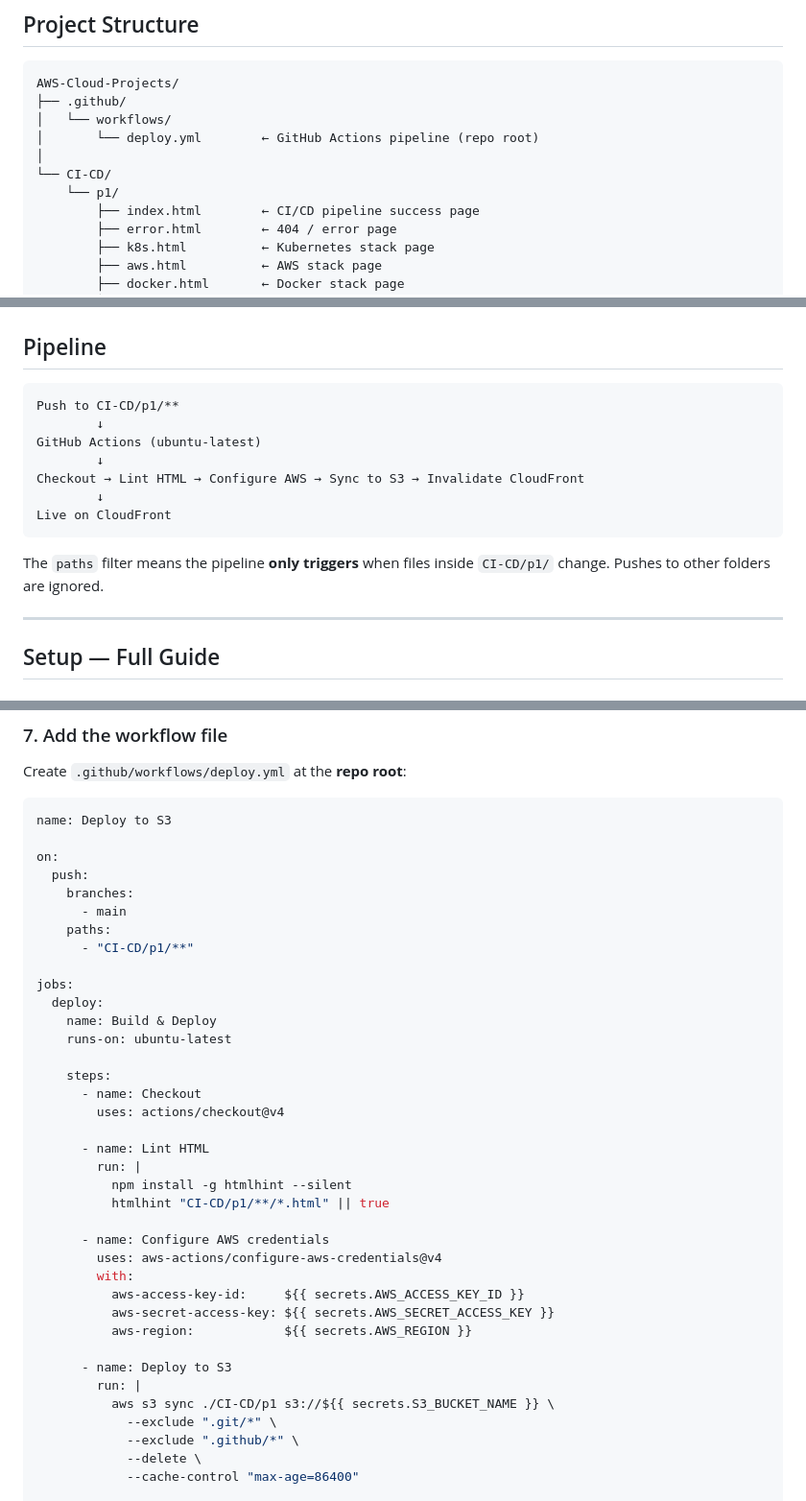
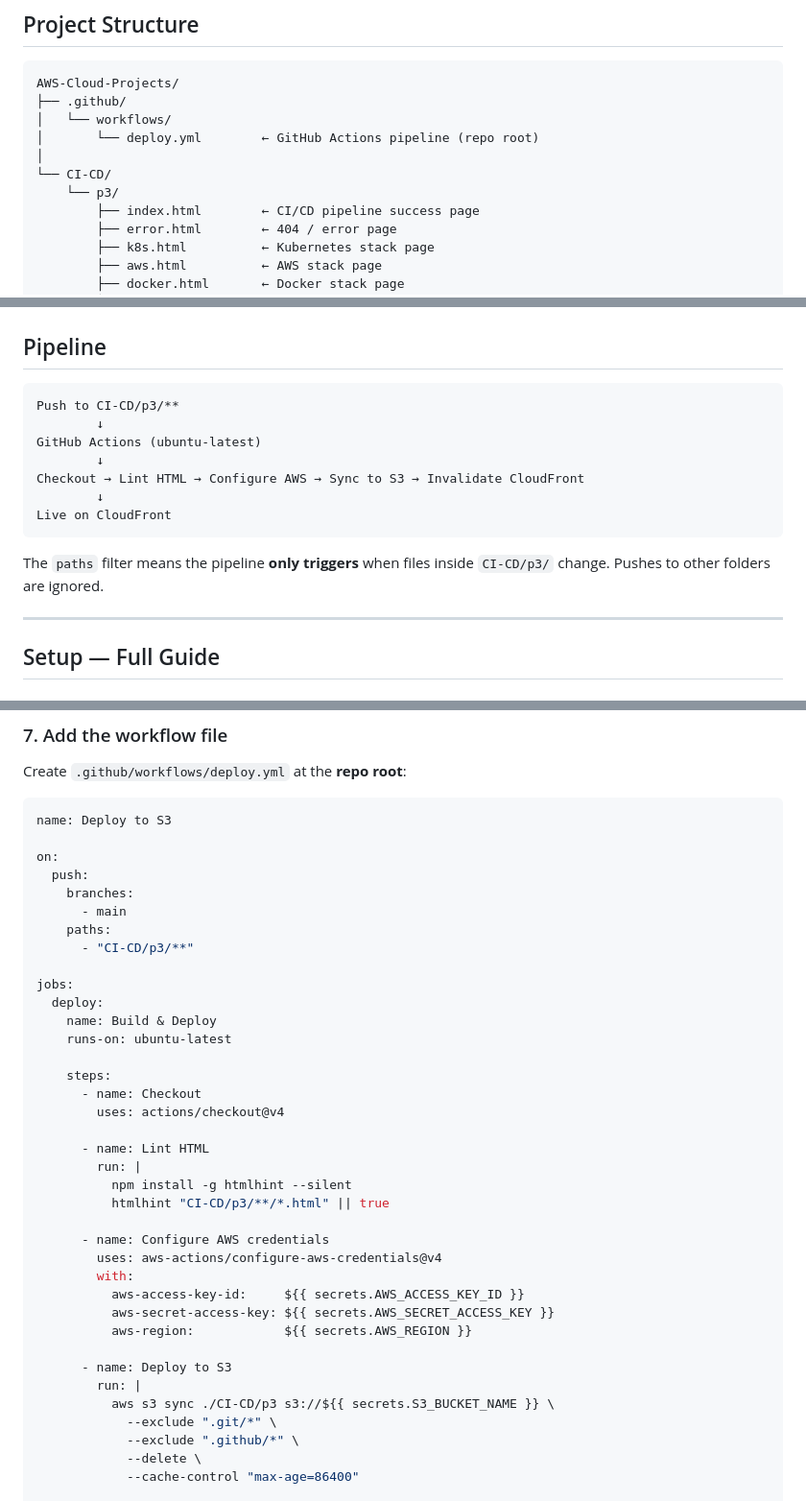
Before and after one commit to bezosonfleek/AWS-Cloud-Projects, a Markdown page: CI-CD/p1/README.md, 3 parts joined by grey strips. Shown at 96% size. GitHub-like rendering.

Commit message:
Folder rename

````diff
--- a/CI-CD/p1/README.md
+++ b/CI-CD/p1/README.md
@@ -22,7 +22,7 @@ AWS-Cloud-Projects/
 │       └── deploy.yml        ← GitHub Actions pipeline (repo root)
 │
 └── CI-CD/
-    └── p1/
+    └── p3/
         ├── index.html        ← CI/CD pipeline success page
         ├── error.html        ← 404 / error page
         ├── k8s.html          ← Kubernetes stack page
@@ -57,7 +57,7 @@ All pages share the same dark terminal design system:
 ## Pipeline
 
 ```
-Push to CI-CD/p1/**
+Push to CI-CD/p3/**
         ↓
 GitHub Actions (ubuntu-latest)
         ↓
@@ -66,7 +66,7 @@ Checkout → Lint HTML → Configure AWS → Sync to S3 → Invalidate CloudFron
 Live on CloudFront
 ```
 
-The `paths` filter means the pipeline **only triggers** when files inside `CI-CD/p1/` change. Pushes to other folders are ignored.
+The `paths` filter means the pipeline **only triggers** when files inside `CI-CD/p3/` change. Pushes to other folders are ignored.
 
 ---
 
@@ -182,7 +182,7 @@ on:
     branches:
       - main
     paths:
-      - "CI-CD/p1/**"
+      - "CI-CD/p3/**"
 
 jobs:
   deploy:
@@ -196,7 +196,7 @@ jobs:
       - name: Lint HTML
         run: |
           npm install -g htmlhint --silent
-          htmlhint "CI-CD/p1/**/*.html" || true
+          htmlhint "CI-CD/p3/**/*.html" || true
 
       - name: Configure AWS credentials
         uses: aws-actions/configure-aws-credentials@v4
@@ -207,7 +207,7 @@ jobs:
 
       - name: Deploy to S3
         run: |
-          aws s3 sync ./CI-CD/p1 s3://${{ secrets.S3_BUCKET_NAME }} \
+          aws s3 sync ./CI-CD/p3 s3://${{ secrets.S3_BUCKET_NAME }} \
             --exclude ".git/*" \
             --exclude ".github/*" \
             --delete \
````
Also changed, not shown: other parts of CI-CD/p1/README.md (+2 -2 lines).
